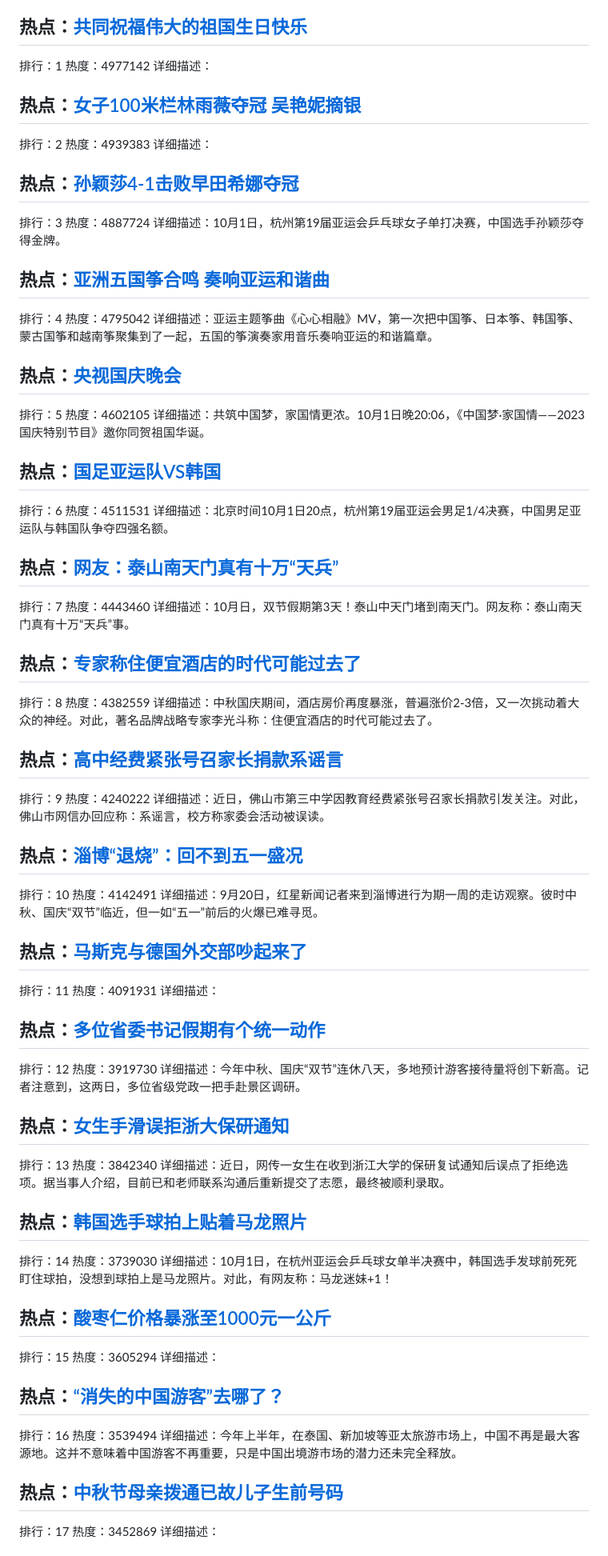
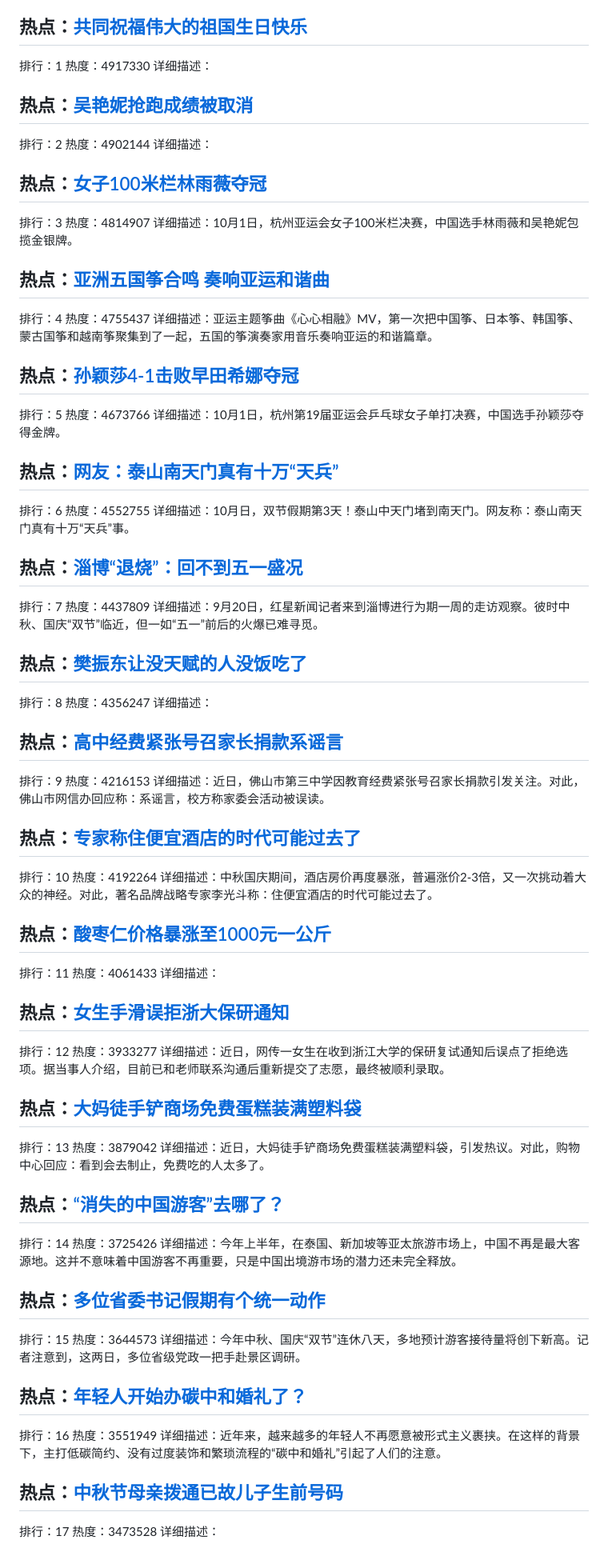
Before and after one commit to qqhsx/Top-search, a Markdown page: index.md, the part around one of its changes. Shown at 80% size. Rendered like a GitHub page.

```diff
--- a/index.md
+++ b/index.md
@@ -4,86 +4,87 @@
 
 ## 热点：[共同祝福伟大的祖国生日快乐 ](https://cn.bing.com/search?q=共同祝福伟大的祖国生日快乐 )
 排行：1
-热度：4977142
+热度：4917330
 详细描述：
 
-## 热点：[女子100米栏林雨薇夺冠 吴艳妮摘银](https://cn.bing.com/search?q=女子100米栏林雨薇夺冠吴艳妮摘银)
+## 热点：[吴艳妮抢跑成绩被取消](https://cn.bing.com/search?q=吴艳妮抢跑成绩被取消)
 排行：2
-热度：4939383
+热度：4902144
 详细描述：
 
-## 热点：[孙颖莎4-1击败早田希娜夺冠](https://cn.bing.com/search?q=孙颖莎4-1击败早田希娜夺冠)
+## 热点：[女子100米栏林雨薇夺冠](https://cn.bing.com/search?q=女子100米栏林雨薇夺冠)
 排行：3
-热度：4887724
-详细描述：10月1日，杭州第19届亚运会乒乓球女子单打决赛，中国选手孙颖莎夺得金牌。
+热度：4814907
+详细描述：10月1日，杭州亚运会女子100米栏决赛，中国选手林雨薇和吴艳妮包揽金银牌。
 
 ## 热点：[亚洲五国筝合鸣 奏响亚运和谐曲 ](https://cn.bing.com/search?q=亚洲五国筝合鸣奏响亚运和谐曲 )
 排行：4
-热度：4795042
+热度：4755437
 详细描述：亚运主题筝曲《心心相融》MV，第一次把中国筝、日本筝、韩国筝、蒙古国筝和越南筝聚集到了一起，五国的筝演奏家用音乐奏响亚运的和谐篇章。
 
-## 热点：[央视国庆晚会](https://cn.bing.com/search?q=央视国庆晚会)
+## 热点：[孙颖莎4-1击败早田希娜夺冠](https://cn.bing.com/search?q=孙颖莎4-1击败早田希娜夺冠)
 排行：5
-热度：4602105
-详细描述：共筑中国梦，家国情更浓。10月1日晚20:06，《中国梦·家国情——2023国庆特别节目》邀你同贺祖国华诞。
-
-## 热点：[国足亚运队VS韩国](https://cn.bing.com/search?q=国足亚运队VS韩国)
-排行：6
-热度：4511531
-详细描述：北京时间10月1日20点，杭州第19届亚运会男足1/4决赛，中国男足亚运队与韩国队争夺四强名额。
+热度：4673766
+详细描述：10月1日，杭州第19届亚运会乒乓球女子单打决赛，中国选手孙颖莎夺得金牌。
 
 ## 热点：[网友：泰山南天门真有十万“天兵”](https://cn.bing.com/search?q=网友：泰山南天门真有十万“天兵”)
-排行：7
-热度：4443460
+排行：6
+热度：4552755
 详细描述：10月日，双节假期第3天！泰山中天门堵到南天门。网友称：泰山南天门真有十万“天兵”事。
 
-## 热点：[专家称住便宜酒店的时代可能过去了](https://cn.bing.com/search?q=专家称住便宜酒店的时代可能过去了)
+## 热点：[淄博“退烧”：回不到五一盛况](https://cn.bing.com/search?q=淄博“退烧”：回不到五一盛况)
+排行：7
+热度：4437809
+详细描述：9月20日，红星新闻记者来到淄博进行为期一周的走访观察。彼时中秋、国庆“双节”临近，但一如“五一”前后的火爆已难寻觅。
+
+## 热点：[樊振东让没天赋的人没饭吃了](https://cn.bing.com/search?q=樊振东让没天赋的人没饭吃了)
 排行：8
-热度：4382559
-详细描述：中秋国庆期间，酒店房价再度暴涨，普遍涨价2-3倍，又一次挑动着大众的神经。对此，著名品牌战略专家李光斗称：住便宜酒店的时代可能过去了。
+热度：4356247
+详细描述：
 
 ## 热点：[高中经费紧张号召家长捐款系谣言](https://cn.bing.com/search?q=高中经费紧张号召家长捐款系谣言)
 排行：9
-热度：4240222
+热度：4216153
 详细描述：近日，佛山市第三中学因教育经费紧张号召家长捐款引发关注。对此，佛山市网信办回应称：系谣言，校方称家委会活动被误读。
 
-## 热点：[淄博“退烧”：回不到五一盛况](https://cn.bing.com/search?q=淄博“退烧”：回不到五一盛况)
+## 热点：[专家称住便宜酒店的时代可能过去了](https://cn.bing.com/search?q=专家称住便宜酒店的时代可能过去了)
 排行：10
-热度：4142491
-详细描述：9月20日，红星新闻记者来到淄博进行为期一周的走访观察。彼时中秋、国庆“双节”临近，但一如“五一”前后的火爆已难寻觅。
+热度：4192264
+详细描述：中秋国庆期间，酒店房价再度暴涨，普遍涨价2-3倍，又一次挑动着大众的神经。对此，著名品牌战略专家李光斗称：住便宜酒店的时代可能过去了。
 
-## 热点：[马斯克与德国外交部吵起来了](https://cn.bing.com/search?q=马斯克与德国外交部吵起来了)
+## 热点：[酸枣仁价格暴涨至1000元一公斤](https://cn.bing.com/search?q=酸枣仁价格暴涨至1000元一公斤)
 排行：11
-热度：4091931
+热度：4061433
 详细描述：
 
+## 热点：[女生手滑误拒浙大保研通知](https://cn.bing.com/search?q=女生手滑误拒浙大保研通知)
+排行：12
+热度：3933277
+详细描述：近日，网传一女生在收到浙江大学的保研复试通知后误点了拒绝选项。据当事人介绍，目前已和老师联系沟通后重新提交了志愿，最终被顺利录取。
+
+## 热点：[大妈徒手铲商场免费蛋糕装满塑料袋](https://cn.bing.com/search?q=大妈徒手铲商场免费蛋糕装满塑料袋)
+排行：13
+热度：3879042
+详细描述：近日，大妈徒手铲商场免费蛋糕装满塑料袋，引发热议。对此，购物中心回应：看到会去制止，免费吃的人太多了。
+
+## 热点：[“消失的中国游客”去哪了？](https://cn.bing.com/search?q=“消失的中国游客”去哪了？)
+排行：14
+热度：3725426
+详细描述：今年上半年，在泰国、新加坡等亚太旅游市场上，中国不再是最大客源地。这并不意味着中国游客不再重要，只是中国出境游市场的潜力还未完全释放。
+
 ## 热点：[多位省委书记假期有个统一动作](https://cn.bing.com/search?q=多位省委书记假期有个统一动作)
-排行：12
-热度：3919730
+排行：15
+热度：3644573
 详细描述：今年中秋、国庆“双节”连休八天，多地预计游客接待量将创下新高。记者注意到，这两日，多位省级党政一把手赴景区调研。
 
-## 热点：[女生手滑误拒浙大保研通知](https://cn.bing.com/search?q=女生手滑误拒浙大保研通知)
-排行：13
-热度：3842340
-详细描述：近日，网传一女生在收到浙江大学的保研复试通知后误点了拒绝选项。据当事人介绍，目前已和老师联系沟通后重新提交了志愿，最终被顺利录取。
+## 热点：[年轻人开始办碳中和婚礼了？](https://cn.bing.com/search?q=年轻人开始办碳中和婚礼了？)
+排行：16
+热度：3551949
+详细描述：近年来，越来越多的年轻人不再愿意被形式主义裹挟。在这样的背景下，主打低碳简约、没有过度装饰和繁琐流程的“碳中和婚礼”引起了人们的注意。
 
-## 热点：[韩国选手球拍上贴着马龙照片](https://cn.bing.com/search?q=韩国选手球拍上贴着马龙照片)
-排行：14
-热度：3739030
-详细描述：10月1日，在杭州亚运会乒乓球女单半决赛中，韩国选手发球前死死盯住球拍，没想到球拍上是马龙照片。对此，有网友称：马龙迷妹+1！
-
-## 热点：[酸枣仁价格暴涨至1000元一公斤](https://cn.bing.com/search?q=酸枣仁价格暴涨至1000元一公斤)
-排行：15
-热度：3605294
-详细描述：
-
-## 热点：[“消失的中国游客”去哪了？](https://cn.bing.com/search?q=“消失的中国游客”去哪了？)
-排行：16
-热度：3539494
-详细描述：今年上半年，在泰国、新加坡等亚太旅游市场上，中国不再是最大客源地。这并不意味着中国游客不再重要，只是中国出境游市场的潜力还未完全释放。
 
 ## 热点：[中秋节母亲拨通已故儿子生前号码](https://cn.bing.com/search?q=中秋节母亲拨通已故儿子生前号码)
 排行：17
-热度：3452869
+热度：3473528
 详细描述：
 
```
Also changed, not shown: other parts of index.md (+42 -43 lines).
